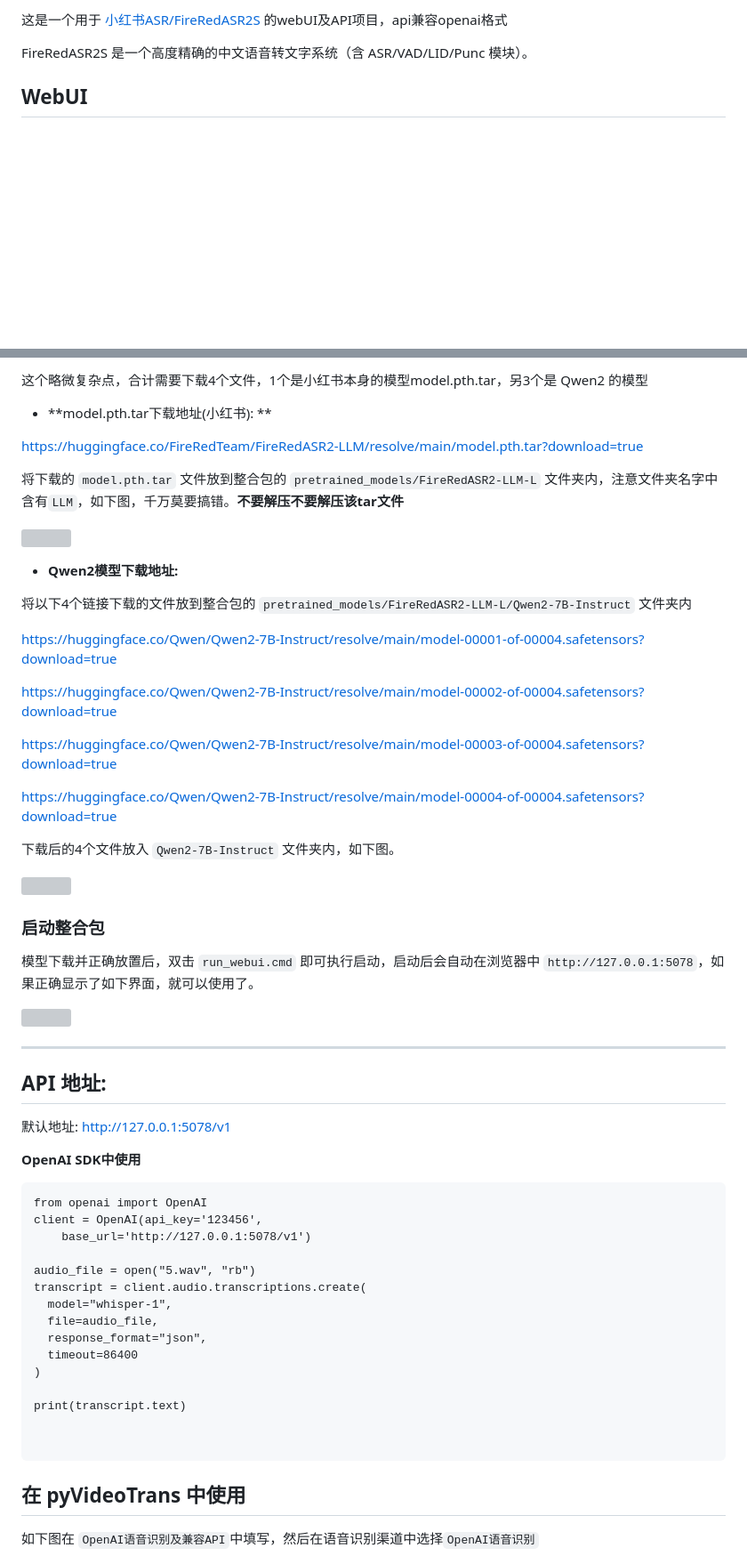
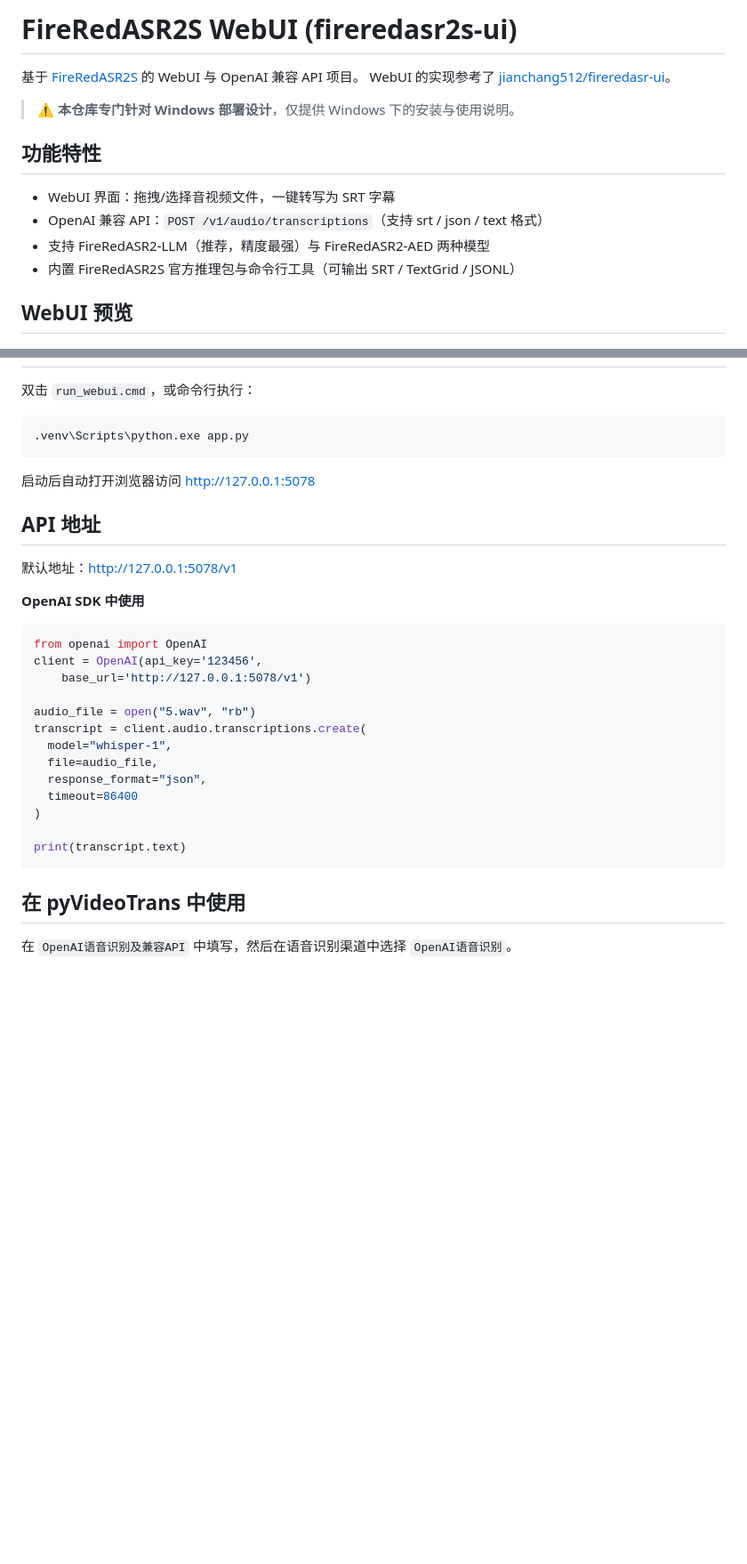
Before and after one commit to lumina37/fireredasr2s-ui, a Markdown page: README.md, 2 parts joined by grey strips. Shown at 89% size. Rendered like a GitHub page; blank space fills up the shorter version; grey boxes are pictures that could not be loaded.

````diff
--- a/README.md
+++ b/README.md
@@ -1,9 +1,18 @@
-这是一个用于 [小红书ASR/FireRedASR2S](https://github.com/FireRedTeam/FireRedASR2S) 的webUI及API项目，api兼容openai格式
+# FireRedASR2S WebUI (fireredasr2s-ui)
 
+基于 [FireRedASR2S](https://github.com/FireRedTeam/FireRedASR2S) 的 WebUI 与 OpenAI 兼容 API 项目。
+WebUI 的实现参考了 [jianchang512/fireredasr-ui](https://github.com/jianchang512/fireredasr-ui)。
 
-FireRedASR2S 是一个高度精确的中文语音转文字系统（含 ASR/VAD/LID/Punc 模块）。
+> ⚠️ **本仓库专门针对 Windows 部署设计**，仅提供 Windows 下的安装与使用说明。
 
-## WebUI
+## 功能特性
+
+- WebUI 界面：拖拽/选择音视频文件，一键转写为 SRT 字幕
+- OpenAI 兼容 API：`POST /v1/audio/transcriptions`（支持 srt / json / text 格式）
+- 支持 FireRedASR2-LLM（推荐，精度最强）与 FireRedASR2-AED 两种模型
+- 内置 FireRedASR2S 官方推理包与命令行工具（可输出 SRT / TextGrid / JSONL）
+
+## WebUI 预览
 
 ![](./static/ui0.png)
 
@@ -68,46 +48,18 @@ https://huggingface.co/FireRedTeam/FireRedASR2-AED/resolve/main/model.pth.tar?do
-这个略微复杂点，合计需要下载4个文件，1个是小红书本身的模型model.pth.tar，另3个是 Qwen2 的模型
-
-* **model.pth.tar下载地址(小红书): **
-
-https://huggingface.co/FireRedTeam/FireRedASR2-LLM/resolve/main/model.pth.tar?download=true
-
-将下载的  `model.pth.tar`  文件放到整合包的 `pretrained_models/FireRedASR2-LLM-L` 文件夹内，注意文件夹名字中含有`LLM`，如下图，千万莫要搞错。**不要解压不要解压该tar文件**
-
-![](https://img.pyvideotrans.com/file/1740319032881_image.png)
-
-* **Qwen2模型下载地址:**
-
-将以下4个链接下载的文件放到整合包的  `pretrained_models/FireRedASR2-LLM-L/Qwen2-7B-Instruct` 文件夹内
-
-https://huggingface.co/Qwen/Qwen2-7B-Instruct/resolve/main/model-00001-of-00004.safetensors?download=true
-
-https://huggingface.co/Qwen/Qwen2-7B-Instruct/resolve/main/model-00002-of-00004.safetensors?download=true
-
-https://huggingface.co/Qwen/Qwen2-7B-Instruct/resolve/main/model-00003-of-00004.safetensors?download=true
-
-https://huggingface.co/Qwen/Qwen2-7B-Instruct/resolve/main/model-00004-of-00004.safetensors?download=true
-
-下载后的4个文件放入 `Qwen2-7B-Instruct` 文件夹内，如下图。
-
-![](https://img.pyvideotrans.com/file/1740319183044_image.png)
-
-### 启动整合包
-
-模型下载并正确放置后，双击 `run_webui.cmd` 即可执行启动，启动后会自动在浏览器中 `http://127.0.0.1:5078`，如果正确显示了如下界面，就可以使用了。
-
-![](https://img.pyvideotrans.com/file/1740319997817_image.png)
-
-
-----
-
-## API 地址:
-
-默认地址: http://127.0.0.1:5078/v1
-
-
-**OpenAI SDK中使用**
+双击 `run_webui.cmd`，或命令行执行：
 
 ```
+.venv\Scripts\python.exe app.py
+```
+
+启动后自动打开浏览器访问 http://127.0.0.1:5078
+
+## API 地址
+
+默认地址：http://127.0.0.1:5078/v1
+
+**OpenAI SDK 中使用**
+
+```python
 from openai import OpenAI
 client = OpenAI(api_key='123456',
     base_url='http://127.0.0.1:5078/v1')
@@ -121,13 +73,11 @@ transcript = client.audio.transcriptions.create(
 )
 
 print(transcript.text)
-
-
 ```
 
 ## 在 pyVideoTrans 中使用
 
-如下图在 `OpenAI语音识别及兼容API`中填写，然后在语音识别渠道中选择`OpenAI语音识别`
+在 `OpenAI语音识别及兼容API` 中填写，然后在语音识别渠道中选择 `OpenAI语音识别`。
 
 ![](./static/ui.png)
 
````
Also changed, not shown: other parts of README.md (+29 -49 lines).
